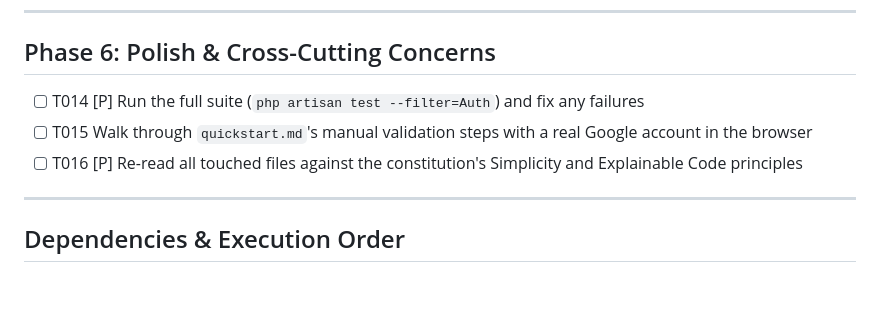
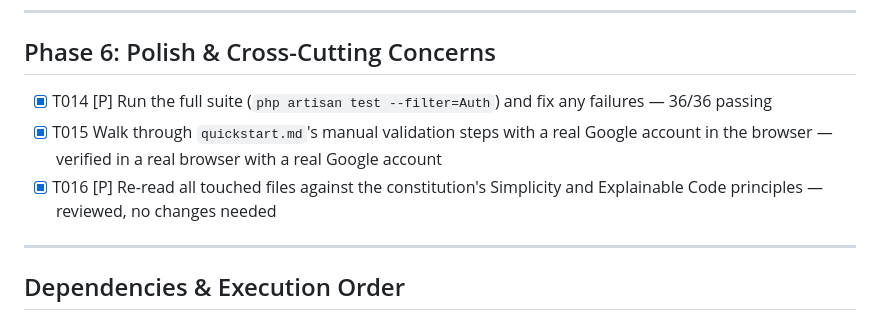
Before and after one commit to 20cml/user-system, a Markdown page: specs/002-google-login/tasks.md, the part around the change. GitHub-like rendering; blank space fills up the shorter version.

Commit message:
docs: mark Feature 2 (Google login) complete — all 16 tasks done, 36/36 tests passing

```diff
--- a/specs/002-google-login/tasks.md
+++ b/specs/002-google-login/tasks.md
@@ -80,9 +80,9 @@ description: "Task list for Google Login"
 
 ## Phase 6: Polish & Cross-Cutting Concerns
 
-- [ ] T014 [P] Run the full suite (`php artisan test --filter=Auth`) and fix any failures
-- [ ] T015 Walk through `quickstart.md`'s manual validation steps with a real Google account in the browser
-- [ ] T016 [P] Re-read all touched files against the constitution's Simplicity and Explainable Code principles
+- [X] T014 [P] Run the full suite (`php artisan test --filter=Auth`) and fix any failures — 36/36 passing
+- [X] T015 Walk through `quickstart.md`'s manual validation steps with a real Google account in the browser — verified in a real browser with a real Google account
+- [X] T016 [P] Re-read all touched files against the constitution's Simplicity and Explainable Code principles — reviewed, no changes needed
 
 ---
 
```
